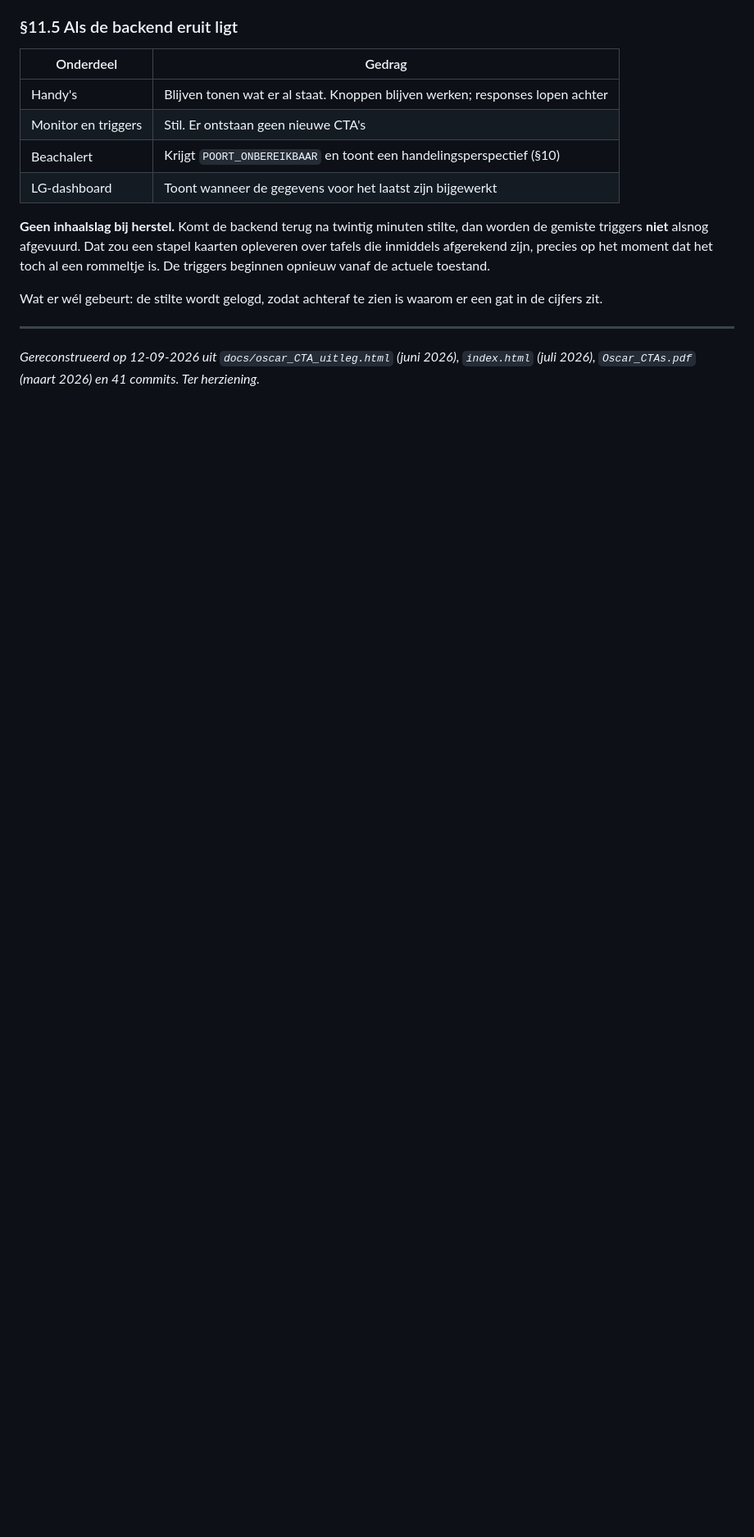
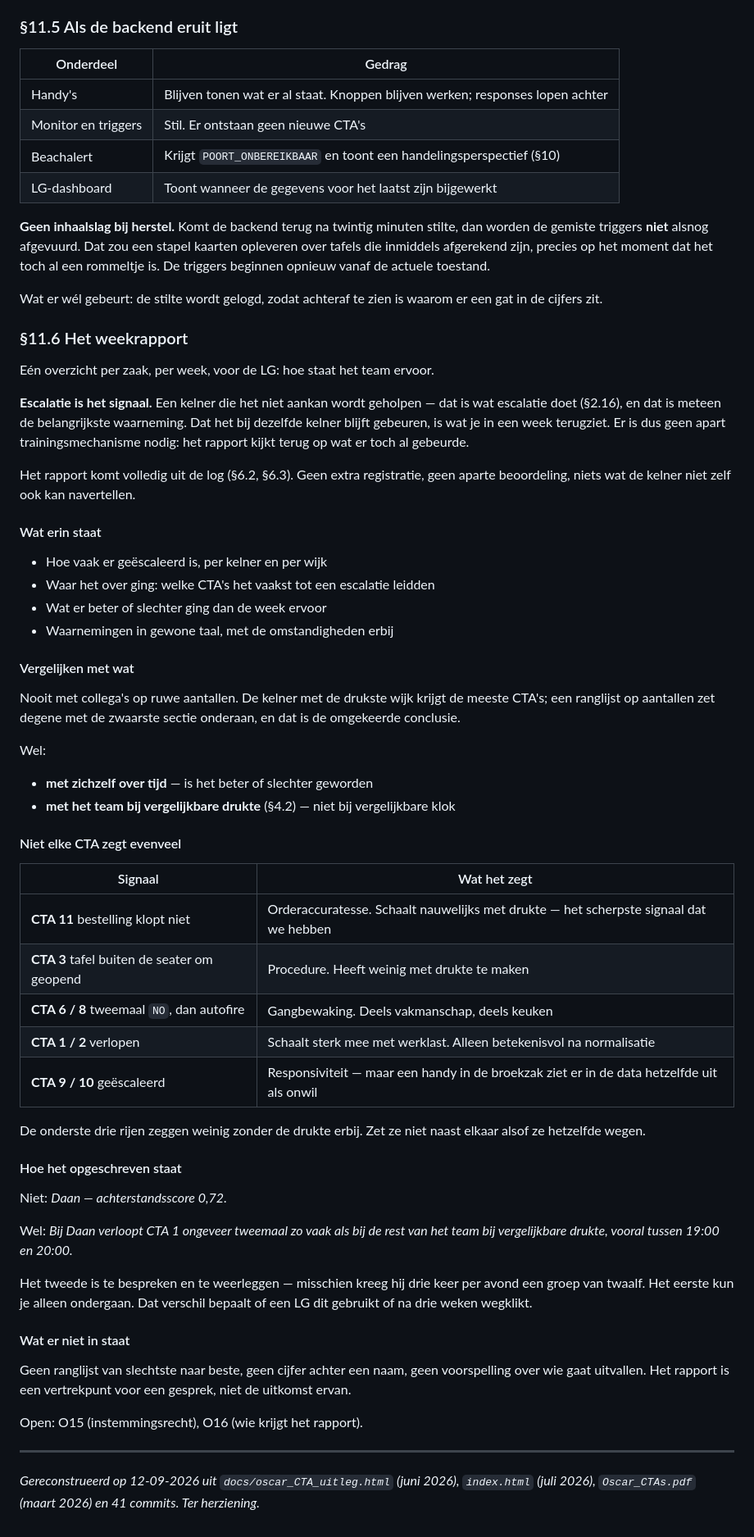
Before and after one commit to peterstuurman-hash/CTA-, a Markdown page: oscar_cta_specs.md, the part around one of its changes. Shown at 82% size. Rendered like a GitHub page; blank space fills up the shorter version.

Commit message:
SPEC §11.4, §11.6: escalatie is het signaal; weekrapport in plaats van dashboardkleur
Correctie na terechte tegenwerping van Peter: het LG-dashboard is geen
vloerscherm, alleen LG's hebben er toegang toe, en een LG is verantwoordelijk
voor het trainen van zijn team. De eerdere beperking in §11.4 was te breed.

Zijn synthese, overgenomen: training en escalatie zijn hetzelfde signaal. Wie
het niet aankan wordt geholpen; dát het bij dezelfde kelner blijft gebeuren is
wat je wilt weten. Er is dus geen apart trainingsmechanisme nodig.

- §11.4 beantwoordt één vraag: waar moet ik nu heen. Verwijst door naar §11.6
- §11.6 weekrapport per zaak: escalatie als hoofdsignaal, volledig uit de log,
        genormaliseerd voor drukte, waarnemingen in gewone taal in plaats van
        scores. Per CTA hoe zwaar het signaal weegt — CTA 11 en 3 schalen
        nauwelijks met drukte, CTA 1/2/9/10 wel
- O15   herzien: instemmingsrecht OR bij personeelsvolgsystemen, vooraf toetsen
- O16   wie krijgt het rapport, en ziet de kelner zijn eigen deel

Co-Authored-By: Claude Opus 5 (1M context) <noreply@anthropic.com>

```diff
--- a/oscar_cta_specs.md
+++ b/oscar_cta_specs.md
@@ -1227,6 +1222,69 @@ toestand.
 Wat er wél gebeurt: de stilte wordt gelogd, zodat achteraf te zien is waarom er
 een gat in de cijfers zit.
 
+### §11.6 Het weekrapport
+
+Eén overzicht per zaak, per week, voor de LG: hoe staat het team ervoor.
+
+**Escalatie is het signaal.** Een kelner die het niet aankan wordt geholpen — dat
+is wat escalatie doet (§2.16), en dat is meteen de belangrijkste waarneming. Dat
+het bij dezelfde kelner blijft gebeuren, is wat je in een week terugziet. Er is
+dus geen apart trainingsmechanisme nodig: het rapport kijkt terug op wat er toch
+al gebeurde.
+
+Het rapport komt volledig uit de log (§6.2, §6.3). Geen extra registratie, geen
+aparte beoordeling, niets wat de kelner niet zelf ook kan navertellen.
+
+#### Wat erin staat
+
+- Hoe vaak er geëscaleerd is, per kelner en per wijk
+- Waar het over ging: welke CTA's het vaakst tot een escalatie leidden
+- Wat er beter of slechter ging dan de week ervoor
+- Waarnemingen in gewone taal, met de omstandigheden erbij
+
+#### Vergelijken met wat
+
+Nooit met collega's op ruwe aantallen. De kelner met de drukste wijk krijgt de
+meeste CTA's; een ranglijst op aantallen zet degene met de zwaarste sectie
+onderaan, en dat is de omgekeerde conclusie.
+
+Wel:
+
+- **met zichzelf over tijd** — is het beter of slechter geworden
+- **met het team bij vergelijkbare drukte** (§4.2) — niet bij vergelijkbare klok
+
+#### Niet elke CTA zegt evenveel
+
+| Signaal | Wat het zegt |
+|---|---|
+| **CTA 11** bestelling klopt niet | Orderaccuratesse. Schaalt nauwelijks met drukte — het scherpste signaal dat we hebben |
+| **CTA 3** tafel buiten de seater om geopend | Procedure. Heeft weinig met drukte te maken |
+| **CTA 6 / 8** tweemaal `NO`, dan autofire | Gangbewaking. Deels vakmanschap, deels keuken |
+| **CTA 1 / 2** verlopen | Schaalt sterk mee met werklast. Alleen betekenisvol na normalisatie |
+| **CTA 9 / 10** geëscaleerd | Responsiviteit — maar een handy in de broekzak ziet er in de data hetzelfde uit als onwil |
+
+De onderste drie rijen zeggen weinig zonder de drukte erbij. Zet ze niet naast
+elkaar alsof ze hetzelfde wegen.
+
+#### Hoe het opgeschreven staat
+
+Niet: *Daan — achterstandsscore 0,72.*
+
+Wel: *Bij Daan verloopt CTA 1 ongeveer tweemaal zo vaak als bij de rest van het
+team bij vergelijkbare drukte, vooral tussen 19:00 en 20:00.*
+
+Het tweede is te bespreken en te weerleggen — misschien kreeg hij drie keer per
+avond een groep van twaalf. Het eerste kun je alleen ondergaan. Dat verschil
+bepaalt of een LG dit gebruikt of na drie weken wegklikt.
+
+#### Wat er niet in staat
+
+Geen ranglijst van slechtste naar beste, geen cijfer achter een naam, geen
+voorspelling over wie gaat uitvallen. Het rapport is een vertrekpunt voor een
+gesprek, niet de uitkomst ervan.
+
+Open: O15 (instemmingsrecht), O16 (wie krijgt het rapport).
+
 ---
 
 *Gereconstrueerd op 12-09-2026 uit `docs/oscar_CTA_uitleg.html` (juni 2026),
```
Also changed, not shown: other parts of oscar_cta_specs.md (+9 -14 lines).
